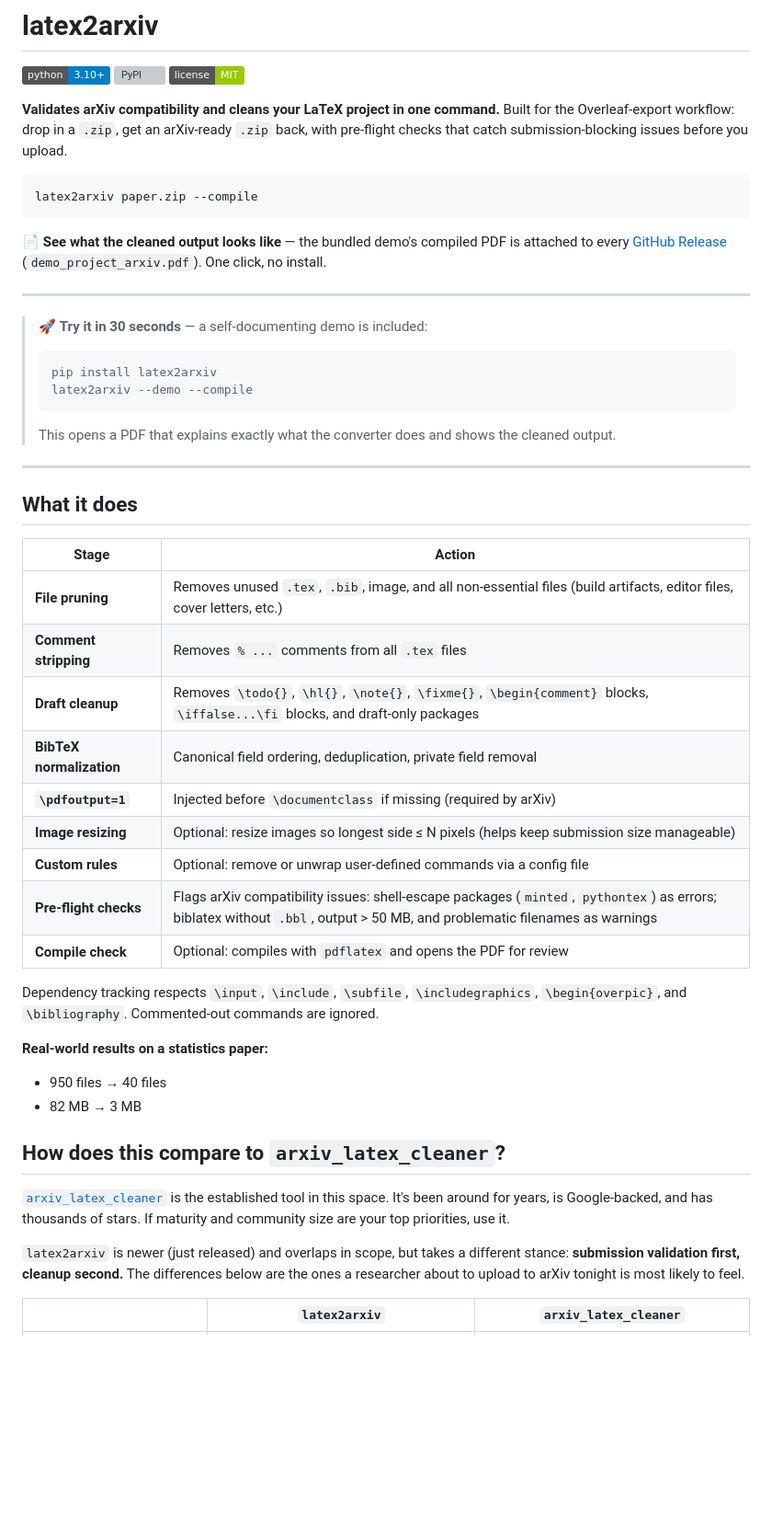
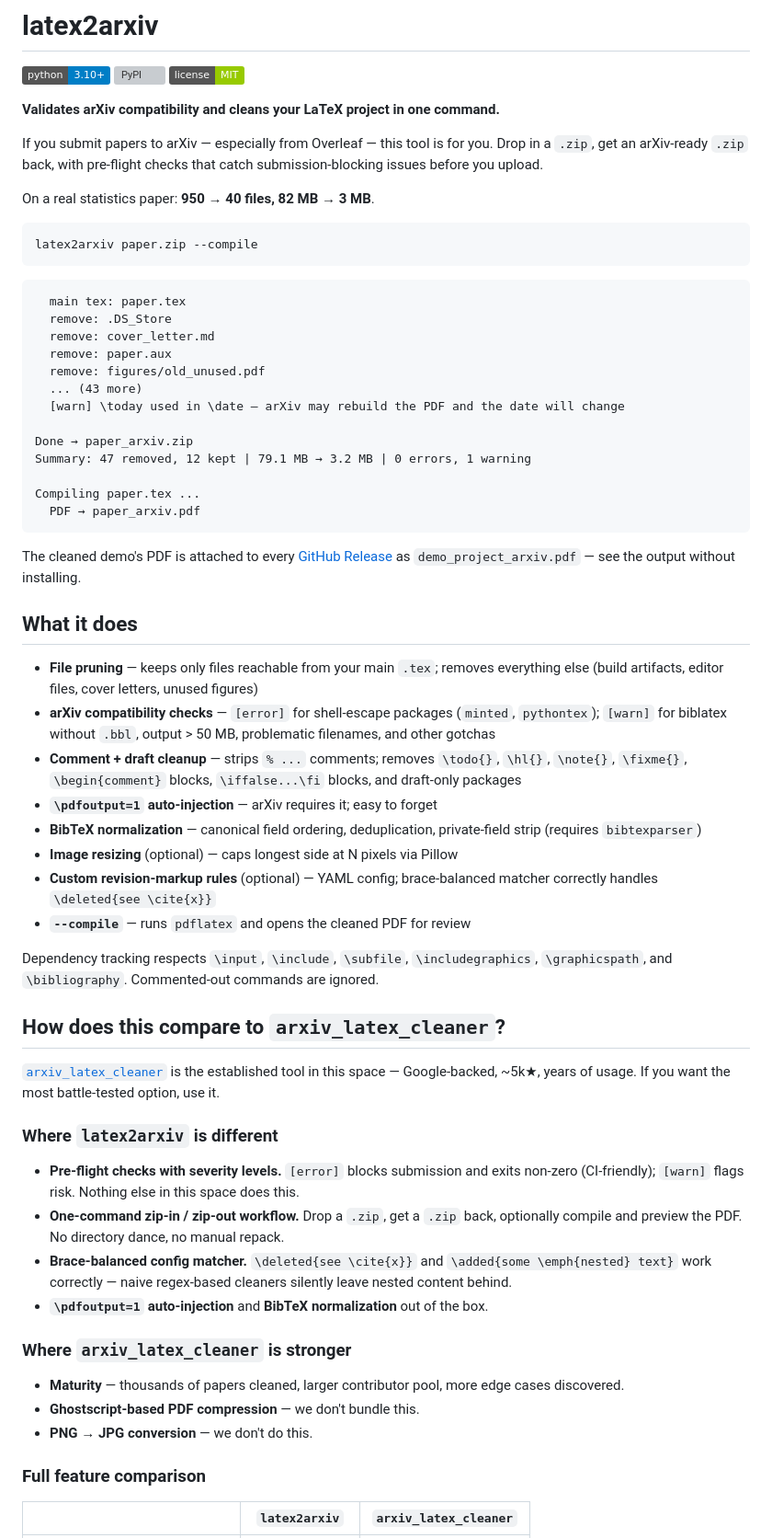
Before and after one commit to YuZh98/latex2arxiv, a Markdown page: README.md, the part around one of its changes. Shown at 92% size. GitHub-like rendering; badges without logos; blank space fills up the shorter version; grey boxes are pictures that could not be loaded.

````diff
--- a/README.md
+++ b/README.md
@@ -4,50 +4,65 @@
 [![PyPI](https://img.shields.io/pypi/v/latex2arxiv.svg)](https://pypi.org/project/latex2arxiv/)
 [![License: MIT](https://img.shields.io/badge/license-MIT-green.svg)](LICENSE)
 
-**Validates arXiv compatibility and cleans your LaTeX project in one command.** Built for the Overleaf-export workflow: drop in a `.zip`, get an arXiv-ready `.zip` back, with pre-flight checks that catch submission-blocking issues before you upload.
+**Validates arXiv compatibility and cleans your LaTeX project in one command.**
+
+If you submit papers to arXiv — especially from Overleaf — this tool is for you. Drop in a `.zip`, get an arXiv-ready `.zip` back, with pre-flight checks that catch submission-blocking issues before you upload.
+
+On a real statistics paper: **950 → 40 files, 82 MB → 3 MB**.
 
 ```bash
 latex2arxiv paper.zip --compile
 ```
 
-📄 **See what the cleaned output looks like** — the bundled demo's compiled PDF is attached to every [GitHub Release](https://github.com/YuZh98/latex2arxiv/releases/latest) (`demo_project_arxiv.pdf`). One click, no install.
+```
+  main tex: paper.tex
+  remove: .DS_Store
+  remove: cover_letter.md
+  remove: paper.aux
+  remove: figures/old_unused.pdf
+  ... (43 more)
+  [warn] \today used in \date — arXiv may rebuild the PDF and the date will change
 
----
+Done → paper_arxiv.zip
+Summary: 47 removed, 12 kept | 79.1 MB → 3.2 MB | 0 errors, 1 warning
 
-> 🚀 **Try it in 30 seconds** — a self-documenting demo is included:
-> ```bash
-> pip install latex2arxiv
-> latex2arxiv --demo --compile
-> ```
-> This opens a PDF that explains exactly what the converter does and shows the cleaned output.
+Compiling paper.tex ...
+  PDF → paper_arxiv.pdf
+```
 
----
+The cleaned demo's PDF is attached to every [GitHub Release](https://github.com/YuZh98/latex2arxiv/releases/latest) as `demo_project_arxiv.pdf` — see the output without installing.
 
 ## What it does
 
-| Stage | Action |
-|---|---|
-| **File pruning** | Removes unused `.tex`, `.bib`, image, and all non-essential files (build artifacts, editor files, cover letters, etc.) |
-| **Comment stripping** | Removes `% ...` comments from all `.tex` files |
-| **Draft cleanup** | Removes `\todo{}`, `\hl{}`, `\note{}`, `\fixme{}`, `\begin{comment}` blocks, `\iffalse...\fi` blocks, and draft-only packages |
-| **BibTeX normalization** | Canonical field ordering, deduplication, private field removal |
-| **`\pdfoutput=1`** | Injected before `\documentclass` if missing (required by arXiv) |
-| **Image resizing** | Optional: resize images so longest side ≤ N pixels (helps keep submission size manageable) |
-| **Custom rules** | Optional: remove or unwrap user-defined commands via a config file |
-| **Pre-flight checks** | Flags arXiv compatibility issues: shell-escape packages (`minted`, `pythontex`) as errors; biblatex without `.bbl`, output > 50 MB, and problematic filenames as warnings |
-| **Compile check** | Optional: compiles with `pdflatex` and opens the PDF for review |
+- **File pruning** — keeps only files reachable from your main `.tex`; removes everything else (build artifacts, editor files, cover letters, unused figures)
+- **arXiv compatibility checks** — `[error]` for shell-escape packages (`minted`, `pythontex`); `[warn]` for biblatex without `.bbl`, output > 50 MB, problematic filenames, and other gotchas
+- **Comment + draft cleanup** — strips `% ...` comments; removes `\todo{}`, `\hl{}`, `\note{}`, `\fixme{}`, `\begin{comment}` blocks, `\iffalse...\fi` blocks, and draft-only packages
+- **`\pdfoutput=1` auto-injection** — arXiv requires it; easy to forget
+- **BibTeX normalization** — canonical field ordering, deduplication, private-field strip (requires `bibtexparser`)
+- **Image resizing** (optional) — caps longest side at N pixels via Pillow
+- **Custom revision-markup rules** (optional) — YAML config; brace-balanced matcher correctly handles `\deleted{see \cite{x}}`
+- **`--compile`** — runs `pdflatex` and opens the cleaned PDF for review
 
-Dependency tracking respects `\input`, `\include`, `\subfile`, `\includegraphics`, `\begin{overpic}`, and `\bibliography`. Commented-out commands are ignored.
-
-**Real-world results on a statistics paper:**
-- 950 files → 40 files
-- 82 MB → 3 MB
+Dependency tracking respects `\input`, `\include`, `\subfile`, `\includegraphics`, `\graphicspath`, and `\bibliography`. Commented-out commands are ignored.
 
 ## How does this compare to `arxiv_latex_cleaner`?
 
-[`arxiv_latex_cleaner`](https://github.com/google-research/arxiv-latex-cleaner) is the established tool in this space. It's been around for years, is Google-backed, and has thousands of stars. If maturity and community size are your top priorities, use it.
+[`arxiv_latex_cleaner`](https://github.com/google-research/arxiv-latex-cleaner) is the established tool in this space — Google-backed, ~5k★, years of usage. If you want the most battle-tested option, use it.
 
-`latex2arxiv` is newer (just released) and overlaps in scope, but takes a different stance: **submission validation first, cleanup second.** The differences below are the ones a researcher about to upload to arXiv tonight is most likely to feel.
+### Where `latex2arxiv` is different
+
+- **Pre-flight checks with severity levels.** `[error]` blocks submission and exits non-zero (CI-friendly); `[warn]` flags risk. Nothing else in this space does this.
+- **One-command zip-in / zip-out workflow.** Drop a `.zip`, get a `.zip` back, optionally compile and preview the PDF. No directory dance, no manual repack.
+- **Brace-balanced config matcher.** `\deleted{see \cite{x}}` and `\added{some \emph{nested} text}` work correctly — naive regex-based cleaners silently leave nested content behind.
+- **`\pdfoutput=1` auto-injection** and **BibTeX normalization** out of the box.
+
+### Where `arxiv_latex_cleaner` is stronger
+
+- **Maturity** — thousands of papers cleaned, larger contributor pool, more edge cases discovered.
+- **Ghostscript-based PDF compression** — we don't bundle this.
+- **PNG → JPG conversion** — we don't do this.
+
+### Full feature comparison
 
 | | `latex2arxiv` | `arxiv_latex_cleaner` |
 |---|---|---|
````
Also changed, not shown: other parts of README.md (+38 -53 lines).
